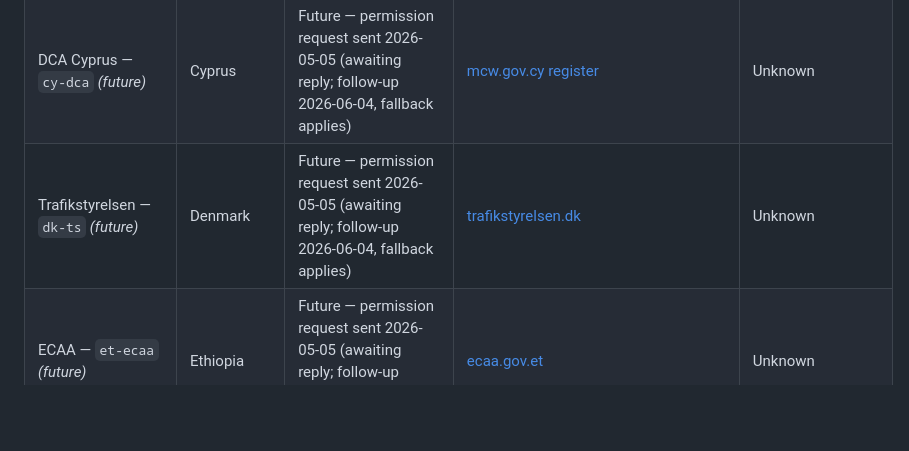
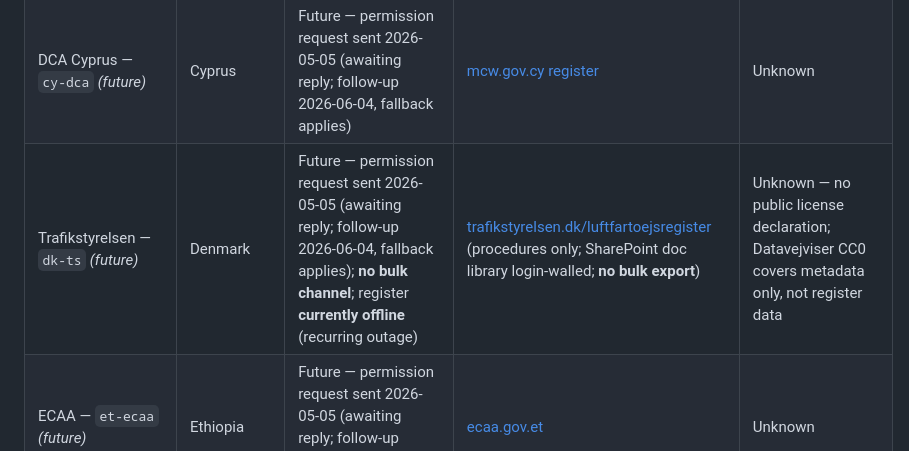
Before and after one commit to anchildress1/metal-birds-feed, a Markdown page: README.md, the part around the change. GitHub-like rendering; blank space fills up the shorter version.

```diff
--- a/README.md
+++ b/README.md
@@ -135,7 +135,7 @@ to populate that source alone. Rows are ordered alphabetically by country.
 | CAA Cayman Islands                             | Cayman Islands    | ❌ Excluded — commercial offshore registry                                                                                                    | [caacayman.com](https://www.caacayman.com)                                                                                                                                                         | Excluded — paid commercial offshore registry                                                                                                                   |
 | CAAC                                           | China             | ❌ Excluded — IE-only register page + geopolitical exposure                                                                                   | [219.143.231.89](http://219.143.231.89/shs/ccarretrieval.do?flag=1)                                                                                                                                | Excluded — register page only works in deprecated Internet Explorer; license unverifiable                                                                      |
 | DCA Cyprus — `cy-dca` _(future)_               | Cyprus            | Future — permission request sent 2026-05-05 (awaiting reply; follow-up 2026-06-04, fallback applies)                                          | [mcw.gov.cy register](https://www.mcw.gov.cy/mcw/dca/dca.nsf/DMLregister_en/DMLregister_en?OpenDocument)                                                                                           | Unknown                                                                                                                                                        |
-| Trafikstyrelsen — `dk-ts` _(future)_           | Denmark           | Future — permission request sent 2026-05-05 (awaiting reply; follow-up 2026-06-04, fallback applies)                                          | [trafikstyrelsen.dk](https://selvbetjening.trafikstyrelsen.dk/civilluftfart/Dokumenter/Forms/AllItems.aspx)                                                                                        | Unknown                                                                                                                                                        |
+| Trafikstyrelsen — `dk-ts` _(future)_           | Denmark           | Future — permission request sent 2026-05-05 (awaiting reply; follow-up 2026-06-04, fallback applies); **no bulk channel**; register **currently offline** (recurring outage)                                                                                                                              | [trafikstyrelsen.dk/luftfartoejsregister](https://www.trafikstyrelsen.dk/arbejdsomraader/luftfart/ansoegninger-individuelle/flyejer/luftfartoejsregister) (procedures only; SharePoint doc library login-walled; **no bulk export**)                                                                                                                                                                | Unknown — no public license declaration; Datavejviser CC0 covers metadata only, not register data                                                              |
 | ECAA — `et-ecaa` _(future)_                    | Ethiopia          | Future — permission request sent 2026-05-05 (awaiting reply; follow-up 2026-06-04, fallback applies)                                          | [ecaa.gov.et](https://www.ecaa.gov.et/home/aircraft-registered-by-the-authority-and-operational-today/)                                                                                            | Unknown                                                                                                                                                        |
 | CAAF — `fj-caaf` _(future)_                    | Fiji              | Future — permission request sent 2026-05-05 (awaiting reply; follow-up 2026-06-04, fallback applies)                                          | [caaf.org.fj](https://www.caaf.org.fj/aircraft-register-search/)                                                                                                                                   | Unknown                                                                                                                                                        |
 | Traficom — `fi-traficom` _(pending impl)_      | Finland           | 🛠️ Cleared — implementation pending (license cleared via Traficom open-data page; ZIP-CSV unpack wrapper needed before ingest)                  | [Direct ZIP-CSV](https://eservices.traficom.fi/LicensesServices/Forms/AircraftRegister.aspx?download=zip) (~1,331 rows; annual cadence, last 12 Jan 2026)                                          | Open — CC BY 4.0 ("Creative Commons Nimeä 4.0 International"); attribution required                                                                            |
```
Also changed, not shown: DATA_LICENSES.md (+9 -6 lines), docs/license-matrix.md (+1 -1 lines).
